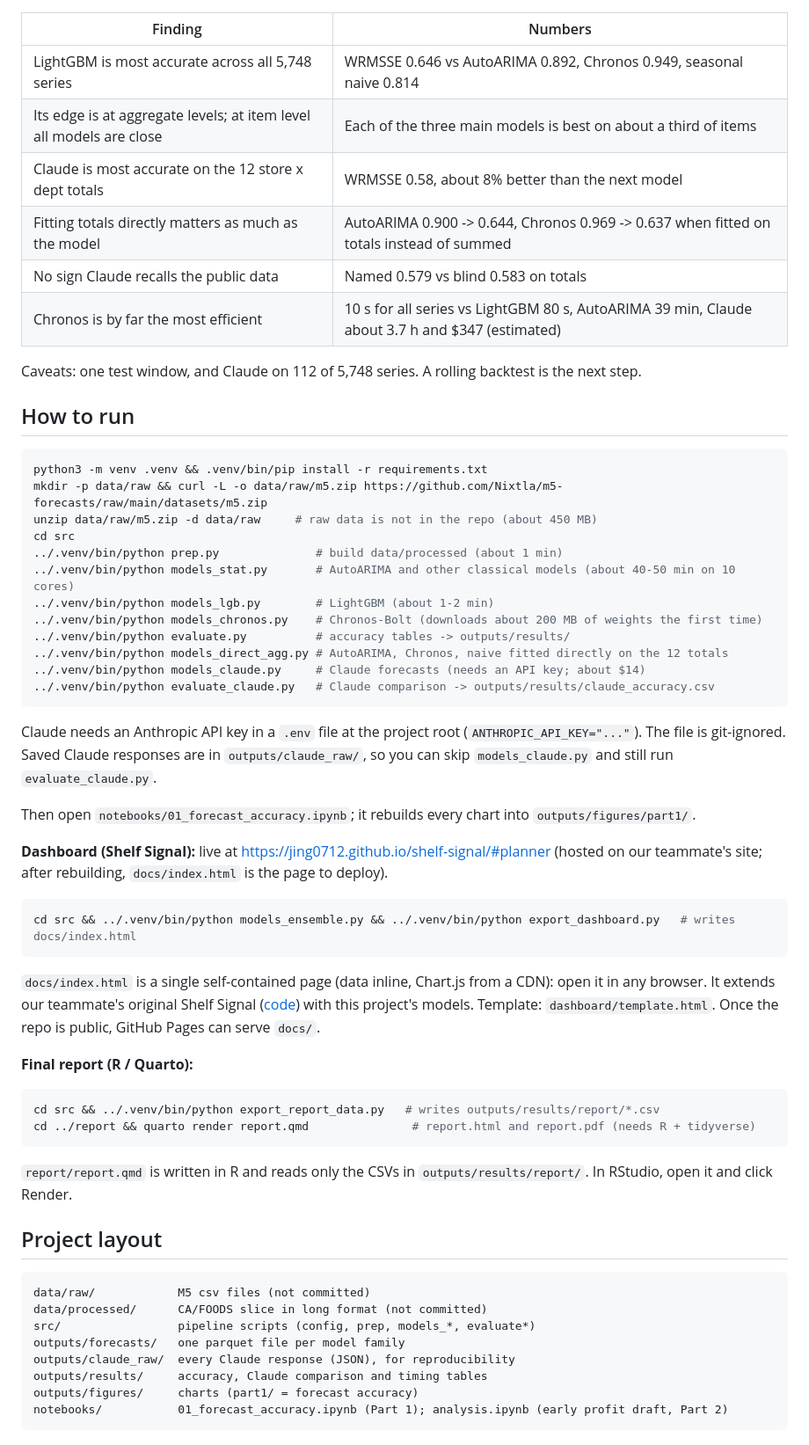
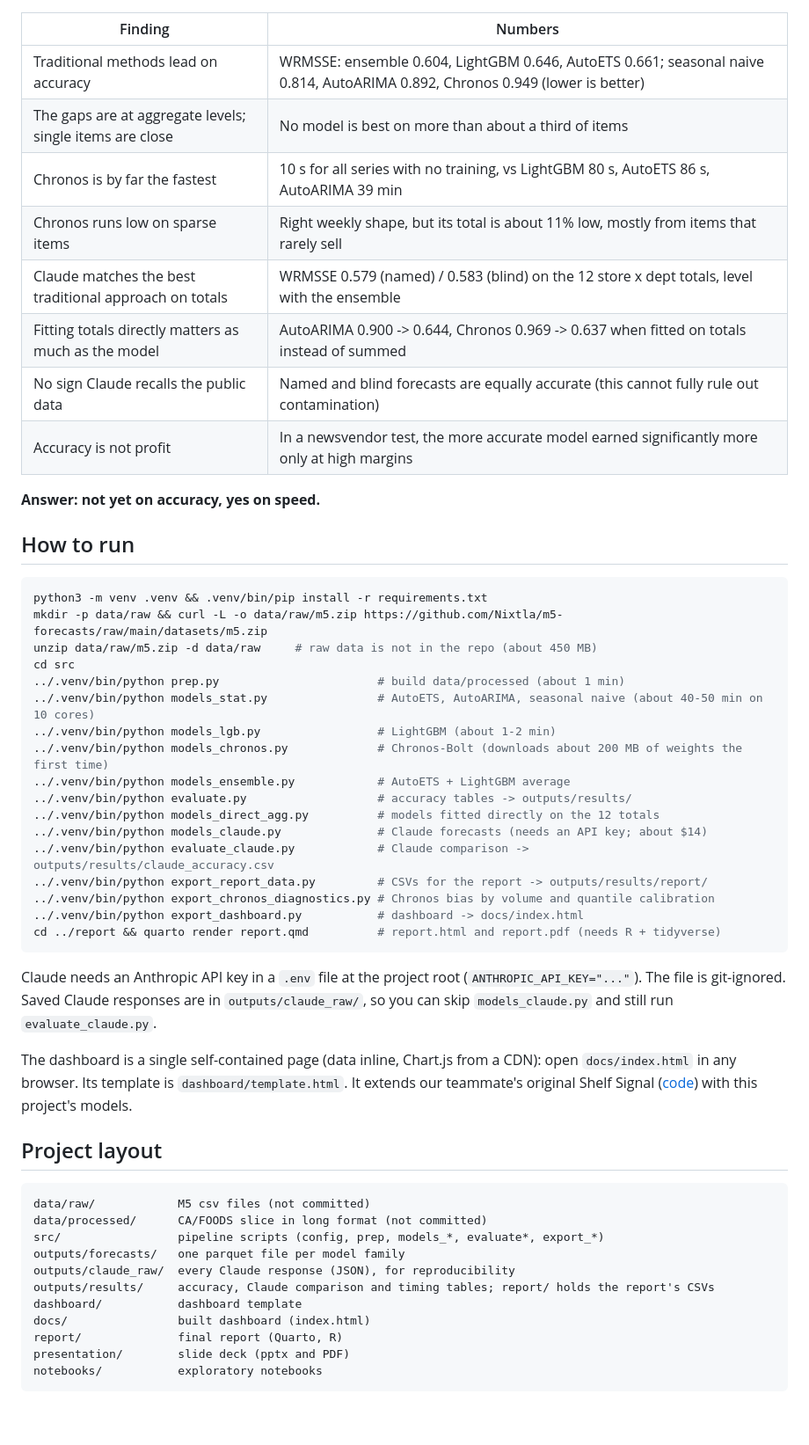
Before and after one commit to shihan-2002/m5-forecast-to-profit, a Markdown page: README.md, the part around one of its changes. Shown at 88% size. Rendered like a GitHub page; blank space fills up the shorter version.

Commit message:
README: final deliverables, current results and run steps; drop next steps and timeline
Co-Authored-By: Claude Opus 5.5 <noreply@anthropic.com>

````diff
--- a/README.md
+++ b/README.md
@@ -38,13 +46,15 @@ holidays/events, and SNAP (food-stamp) days.
 | Finding | Numbers |
 |---|---|
-| LightGBM is most accurate across all 5,748 series | WRMSSE 0.646 vs AutoARIMA 0.892, Chronos 0.949, seasonal naive 0.814 |
-| Its edge is at aggregate levels; at item level all models are close | Each of the three main models is best on about a third of items |
-| Claude is most accurate on the 12 store x dept totals | WRMSSE 0.58, about 8% better than the next model |
+| Traditional methods lead on accuracy | WRMSSE: ensemble 0.604, LightGBM 0.646, AutoETS 0.661; seasonal naive 0.814, AutoARIMA 0.892, Chronos 0.949 (lower is better) |
+| The gaps are at aggregate levels; single items are close | No model is best on more than about a third of items |
+| Chronos is by far the fastest | 10 s for all series with no training, vs LightGBM 80 s, AutoETS 86 s, AutoARIMA 39 min |
+| Chronos runs low on sparse items | Right weekly shape, but its total is about 11% low, mostly from items that rarely sell |
+| Claude matches the best traditional approach on totals | WRMSSE 0.579 (named) / 0.583 (blind) on the 12 store x dept totals, level with the ensemble |
 | Fitting totals directly matters as much as the model | AutoARIMA 0.900 -> 0.644, Chronos 0.969 -> 0.637 when fitted on totals instead of summed |
-| No sign Claude recalls the public data | Named 0.579 vs blind 0.583 on totals |
-| Chronos is by far the most efficient | 10 s for all series vs LightGBM 80 s, AutoARIMA 39 min, Claude about 3.7 h and $347 (estimated) |
+| No sign Claude recalls the public data | Named and blind forecasts are equally accurate (this cannot fully rule out contamination) |
+| Accuracy is not profit | In a newsvendor test, the more accurate model earned significantly more only at high margins |
 
-Caveats: one test window, and Claude on 112 of 5,748 series. A rolling backtest is the next step.
+**Answer: not yet on accuracy, yes on speed.**
 
 ## How to run
 ```bash
@@ -52,46 +62,40 @@ python3 -m venv .venv && .venv/bin/pip install -r requirements.txt
 mkdir -p data/raw && curl -L -o data/raw/m5.zip https://github.com/Nixtla/m5-forecasts/raw/main/datasets/m5.zip
 unzip data/raw/m5.zip -d data/raw     # raw data is not in the repo (about 450 MB)
 cd src
-../.venv/bin/python prep.py              # build data/processed (about 1 min)
-../.venv/bin/python models_stat.py       # AutoARIMA and other classical models (about 40-50 min on 10 cores)
-../.venv/bin/python models_lgb.py        # LightGBM (about 1-2 min)
-../.venv/bin/python models_chronos.py    # Chronos-Bolt (downloads about 200 MB of weights the first time)
-../.venv/bin/python evaluate.py          # accuracy tables -> outputs/results/
-../.venv/bin/python models_direct_agg.py # AutoARIMA, Chronos, naive fitted directly on the 12 totals
-../.venv/bin/python models_claude.py     # Claude forecasts (needs an API key; about $14)
-../.venv/bin/python evaluate_claude.py   # Claude comparison -> outputs/results/claude_accuracy.csv
+../.venv/bin/python prep.py                       # build data/processed (about 1 min)
+../.venv/bin/python models_stat.py                # AutoETS, AutoARIMA, seasonal naive (about 40-50 min on 10 cores)
+../.venv/bin/python models_lgb.py                 # LightGBM (about 1-2 min)
+../.venv/bin/python models_chronos.py             # Chronos-Bolt (downloads about 200 MB of weights the first time)
+../.venv/bin/python models_ensemble.py            # AutoETS + LightGBM average
+../.venv/bin/python evaluate.py                   # accuracy tables -> outputs/results/
+../.venv/bin/python models_direct_agg.py          # models fitted directly on the 12 totals
+../.venv/bin/python models_claude.py              # Claude forecasts (needs an API key; about $14)
+../.venv/bin/python evaluate_claude.py            # Claude comparison -> outputs/results/claude_accuracy.csv
+../.venv/bin/python export_report_data.py         # CSVs for the report -> outputs/results/report/
+../.venv/bin/python export_chronos_diagnostics.py # Chronos bias by volume and quantile calibration
+../.venv/bin/python export_dashboard.py           # dashboard -> docs/index.html
+cd ../report && quarto render report.qmd          # report.html and report.pdf (needs R + tidyverse)
 ```
 Claude needs an Anthropic API key in a `.env` file at the project root (`ANTHROPIC_API_KEY="..."`).
 The file is git-ignored. Saved Claude responses are in `outputs/claude_raw/`, so you can skip
 `models_claude.py` and still run `evaluate_claude.py`.
 
-Then open `notebooks/01_forecast_accuracy.ipynb`; it rebuilds every chart into `outputs/figures/part1/`.
-
-**Dashboard (Shelf Signal):** live at https://jing0712.github.io/shelf-signal/#planner (hosted on our teammate's site; after rebuilding, `docs/index.html` is the page to deploy).
-```bash
-cd src && ../.venv/bin/python models_ensemble.py && ../.venv/bin/python export_dashboard.py   # writes docs/index.html
-```
-`docs/index.html` is a single self-contained page (data inline, Chart.js from a CDN): open it in any browser.
-It extends our teammate's original Shelf Signal ([code](https://github.com/Jing0712/shelf-signal)) with this project's models.
-Template: `dashboard/template.html`. Once the repo is public, GitHub Pages can serve `docs/`.
-
-**Final report (R / Quarto):**
-```bash
-cd src && ../.venv/bin/python export_report_data.py   # writes outputs/results/report/*.csv
-cd ../report && quarto render report.qmd               # report.html and report.pdf (needs R + tidyverse)
-```
-`report/report.qmd` is written in R and reads only the CSVs in `outputs/results/report/`.
-In RStudio, open it and click Render.
+The dashboard is a single self-contained page (data inline, Chart.js from a CDN): open
+`docs/index.html` in any browser. Its template is `dashboard/template.html`. It extends our
+teammate's original Shelf Signal ([code](https://github.com/Jing0712/shelf-signal)) with this project's models.
 
 ## Project layout
 ```
 data/raw/            M5 csv files (not committed)
 data/processed/      CA/FOODS slice in long format (not committed)
-src/                 pipeline scripts (config, prep, models_*, evaluate*)
+src/                 pipeline scripts (config, prep, models_*, evaluate*, export_*)
 outputs/forecasts/   one parquet file per model family
 outputs/claude_raw/  every Claude response (JSON), for reproducibility
-outputs/results/     accuracy, Claude comparison and timing tables
-outputs/figures/     charts (part1/ = forecast accuracy)
-notebooks/           01_forecast_accuracy.ipynb (Part 1); analysis.ipynb (early profit draft, Part 2)
+outputs/results/     accuracy, Claude comparison and timing tables; report/ holds the report's CSVs
+dashboard/           dashboard template
+docs/                built dashboard (index.html)
+report/              final report (Quarto, R)
+presentation/        slide deck (pptx and PDF)
+notebooks/           exploratory notebooks
 ```
 
````
Also changed, not shown: other parts of README.md (+28 -28 lines).
